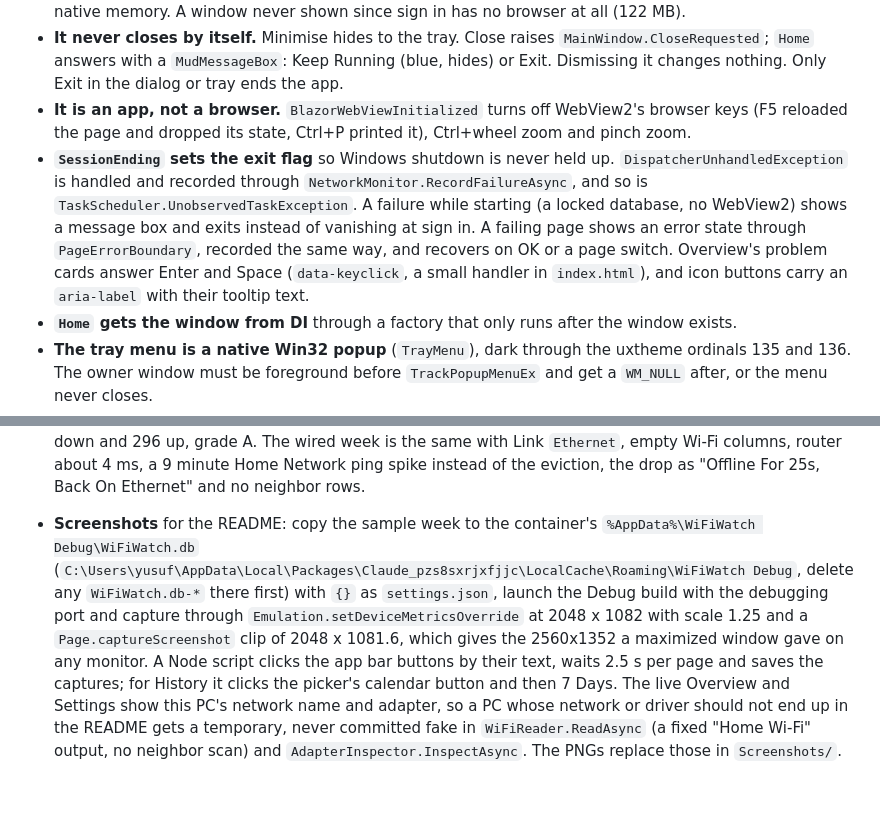
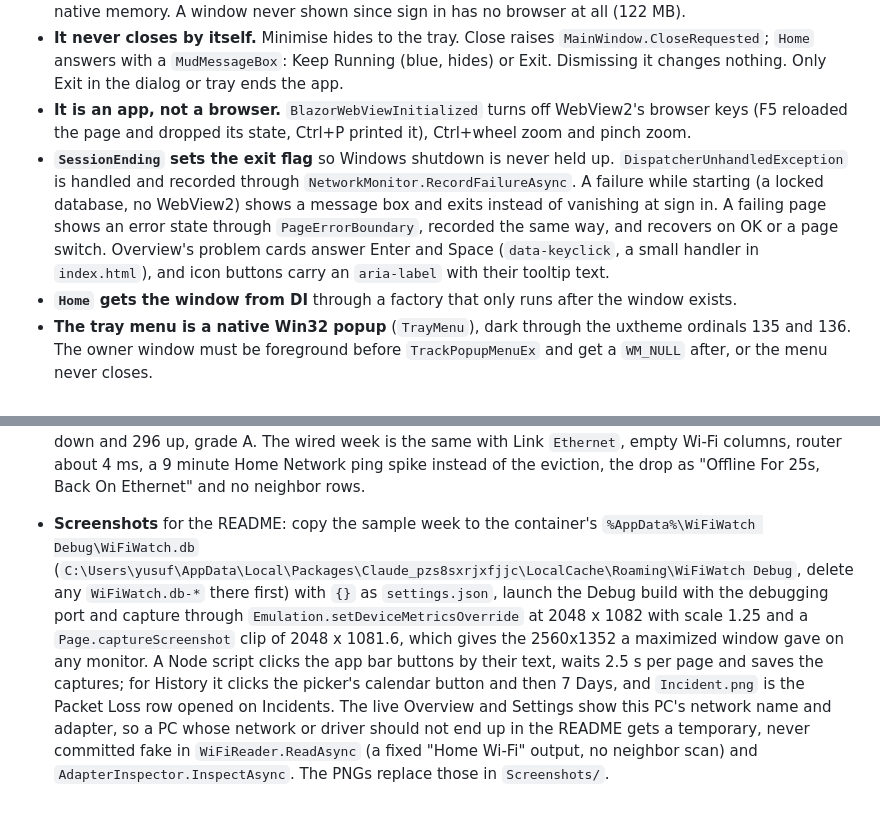
Before and after one commit to poolfullofmilk/WiFiWatch, a Markdown page: CLAUDE.md, 2 parts joined by grey strips. Rendered like a GitHub page.

```diff
--- a/CLAUDE.md
+++ b/CLAUDE.md
@@ -193,7 +195,7 @@ Update Now: `Updater.DownloadAsync` runs on the thread pool, reads the asset's S
 - **A hidden page sleeps.** When the window hides, `MainWindow.RestPageAsync` hides the inner WebView2, sets its memory target to Low and after 1 s suspends it; showing resumes it. Render batches sent meanwhile are delivered on resume. Measured over 3 tray minutes after one open: WebView2 working set 351 to 33 MB, app CPU 1.8 to 0.9 s. Tearing the page down instead does not work: `BlazorWebView.DisposeAsync` never completes (the manager marks itself disposed before MudBlazor's scoped services await their script calls), and every recreated composition control leaks about 77 MB of native memory. A window never shown since sign in has no browser at all (122 MB).
 - **It never closes by itself.** Minimise hides to the tray. Close raises `MainWindow.CloseRequested`; `Home` answers with a `MudMessageBox`: Keep Running (blue, hides) or Exit. Dismissing it changes nothing. Only Exit in the dialog or tray ends the app.
 - **It is an app, not a browser.** `BlazorWebViewInitialized` turns off WebView2's browser keys (F5 reloaded the page and dropped its state, Ctrl+P printed it), Ctrl+wheel zoom and pinch zoom.
-- **`SessionEnding` sets the exit flag** so Windows shutdown is never held up. `DispatcherUnhandledException` is handled and recorded through `NetworkMonitor.RecordFailureAsync`, and so is `TaskScheduler.UnobservedTaskException`. A failure while starting (a locked database, no WebView2) shows a message box and exits instead of vanishing at sign in. A failing page shows an error state through `PageErrorBoundary`, recorded the same way, and recovers on OK or a page switch. Overview's problem cards answer Enter and Space (`data-keyclick`, a small handler in `index.html`), and icon buttons carry an `aria-label` with their tooltip text.
+- **`SessionEnding` sets the exit flag** so Windows shutdown is never held up. `DispatcherUnhandledException` is handled and recorded through `NetworkMonitor.RecordFailureAsync`. A failure while starting (a locked database, no WebView2) shows a message box and exits instead of vanishing at sign in. A failing page shows an error state through `PageErrorBoundary`, recorded the same way, and recovers on OK or a page switch. Overview's problem cards answer Enter and Space (`data-keyclick`, a small handler in `index.html`), and icon buttons carry an `aria-label` with their tooltip text.
 - **`Home` gets the window from DI** through a factory that only runs after the window exists.
 - **The tray menu is a native Win32 popup** (`TrayMenu`), dark through the uxtheme ordinals 135 and 136. The owner window must be foreground before `TrackPopupMenuEx` and get a `WM_NULL` after, or the menu never closes.
 - **`Started` explains the gap**: "Started At Sign In, Off Since 2026-10-07 01:12 (7h 3m), PC Booted 2026-10-07 08:10". `--tray` means started at sign in.
@@ -282,4 +284,4 @@ Russian translations need wporgru's review; do not claim that they supplied them
 - **One instance only.** A second launch just shows the first window and exits. From v1.6 the installed app and a Debug build share `WiFiWatch.Show`, so a Debug launch only brings the installed window forward: ask the owner to exit the installed app from the tray first, never kill it. The Debug data folder keeps the two databases apart either way.
 - **The cable flow** can be rehearsed on a Wi-Fi PC with a temporary, never committed Debug switch at the end of `TrackLinkAsync` that reads the link (`Ethernet` or `Offline`, clearing `_routerAddress` for the latter) from `fake-link.txt` in the Debug data folder; set Router Ping to 1 in its `settings.json` to get a live Home Network incident within 3 minutes, then write and delete the file to walk unplugging, replugging and Wi-Fi. A generated wired week (Link `Ethernet`, no Wi-Fi columns, Home Network incidents) covers the pages.
 - **The sample week** is written by a throwaway file-based app into a copy of an empty, migrated database, ending one minute ago; `#:project` on `WiFiWatch.Data.csproj` with `#:property PublishAot=false` (EF refuses to build its model under the native AOT default) can migrate a fresh database through `WiFiWatch.TestDirectory` and write the rows with the real models, building every message from the real `AppText` templates: one Wi-Fi minute row per minute on "Home Wi-Fi", 5 GHz channel 100 (44 during a 36 minute radar eviction three days ago at 14:05), signal -55 dBm, link 1201 or 1081 Mbps, router about 2 ms, internet about 8.5 ms and 2.5 ms more from 19 to 23h, DNS about 6 ms against 11 ms for 1.1.1.1. Incidents: a 12 minute provider ping spike four hours ago, a 25 s Wi-Fi drop yesterday at 21:40 with a Windows reason, the eviction and its return, a 7 minute provider packet loss five days ago at 20:15 with a five hop trace, a 6 minute slow DNS six days ago at 09:30, a Started row. Neighbor scans every 5 minutes: the own access point with BSS Load around 8% plus seven neighbors (channels 36, 36, 104, 44, 52, a hidden one on 108, 116), each missing from a quarter of the scans. Four speed tests around 616 down and 296 up, grade A. The wired week is the same with Link `Ethernet`, empty Wi-Fi columns, router about 4 ms, a 9 minute Home Network ping spike instead of the eviction, the drop as "Offline For 25s, Back On Ethernet" and no neighbor rows.
-- **Screenshots** for the README: copy the sample week to the container's `%AppData%\WiFiWatch Debug\WiFiWatch.db` (`C:\Users\yusuf\AppData\Local\Packages\Claude_pzs8sxrjxfjjc\LocalCache\Roaming\WiFiWatch Debug`, delete any `WiFiWatch.db-*` there first) with `{}` as `settings.json`, launch the Debug build with the debugging port and capture through `Emulation.setDeviceMetricsOverride` at 2048 x 1082 with scale 1.25 and a `Page.captureScreenshot` clip of 2048 x 1081.6, which gives the 2560x1352 a maximized window gave on any monitor. A Node script clicks the app bar buttons by their text, waits 2.5 s per page and saves the captures; for History it clicks the picker's calendar button and then 7 Days. The live Overview and Settings show this PC's network name and adapter, so a PC whose network or driver should not end up in the README gets a temporary, never committed fake in `WiFiReader.ReadAsync` (a fixed "Home Wi-Fi" output, no neighbor scan) and `AdapterInspector.InspectAsync`. The PNGs replace those in `Screenshots/`.
+- **Screenshots** for the README: copy the sample week to the container's `%AppData%\WiFiWatch Debug\WiFiWatch.db` (`C:\Users\yusuf\AppData\Local\Packages\Claude_pzs8sxrjxfjjc\LocalCache\Roaming\WiFiWatch Debug`, delete any `WiFiWatch.db-*` there first) with `{}` as `settings.json`, launch the Debug build with the debugging port and capture through `Emulation.setDeviceMetricsOverride` at 2048 x 1082 with scale 1.25 and a `Page.captureScreenshot` clip of 2048 x 1081.6, which gives the 2560x1352 a maximized window gave on any monitor. A Node script clicks the app bar buttons by their text, waits 2.5 s per page and saves the captures; for History it clicks the picker's calendar button and then 7 Days, and `Incident.png` is the Packet Loss row opened on Incidents. The live Overview and Settings show this PC's network name and adapter, so a PC whose network or driver should not end up in the README gets a temporary, never committed fake in `WiFiReader.ReadAsync` (a fixed "Home Wi-Fi" output, no neighbor scan) and `AdapterInspector.InspectAsync`. The PNGs replace those in `Screenshots/`.
```
Also changed, not shown: other parts of CLAUDE.md (+6 -4 lines), README.md (+29 -12 lines), docs/LOCALIZATION.md (+1 -1 lines), Screenshots/History.png, Screenshots/Incident.png (added), Screenshots/Incidents.png, Screenshots/Overview.png, 7 other files.
